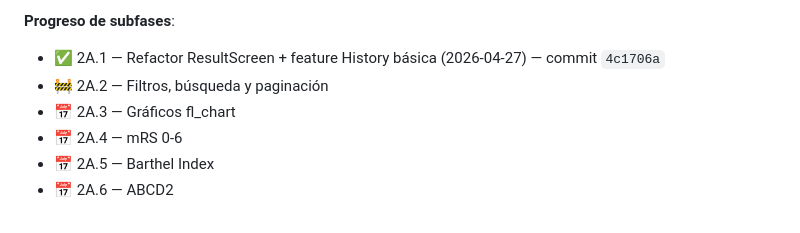
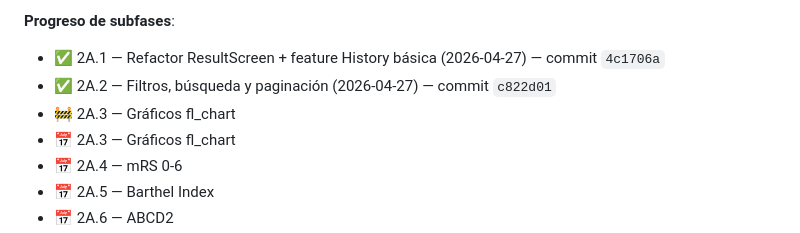
Before and after one commit to grisllo/NeuroScaleApp, a Markdown page: docs/ROADMAP.md, the part around the change. Drawn GitHub-style.

```diff
--- a/docs/ROADMAP.md
+++ b/docs/ROADMAP.md
@@ -78,7 +78,8 @@ Aplicación multiplataforma (Android, iOS, web) que permite a profesionales de l
 
 **Progreso de subfases**:
 - ✅ 2A.1 — Refactor ResultScreen + feature History básica (2026-04-27) — commit `4c1706a`
-- 🚧 2A.2 — Filtros, búsqueda y paginación
+- ✅ 2A.2 — Filtros, búsqueda y paginación (2026-04-27) — commit `c822d01`
+- 🚧 2A.3 — Gráficos fl_chart
 - 📅 2A.3 — Gráficos fl_chart
 - 📅 2A.4 — mRS 0-6
 - 📅 2A.5 — Barthel Index
```
Also changed, not shown: docs/METODOLOGIA_Y_PLANIFICACION.md (+5 -3 lines).
